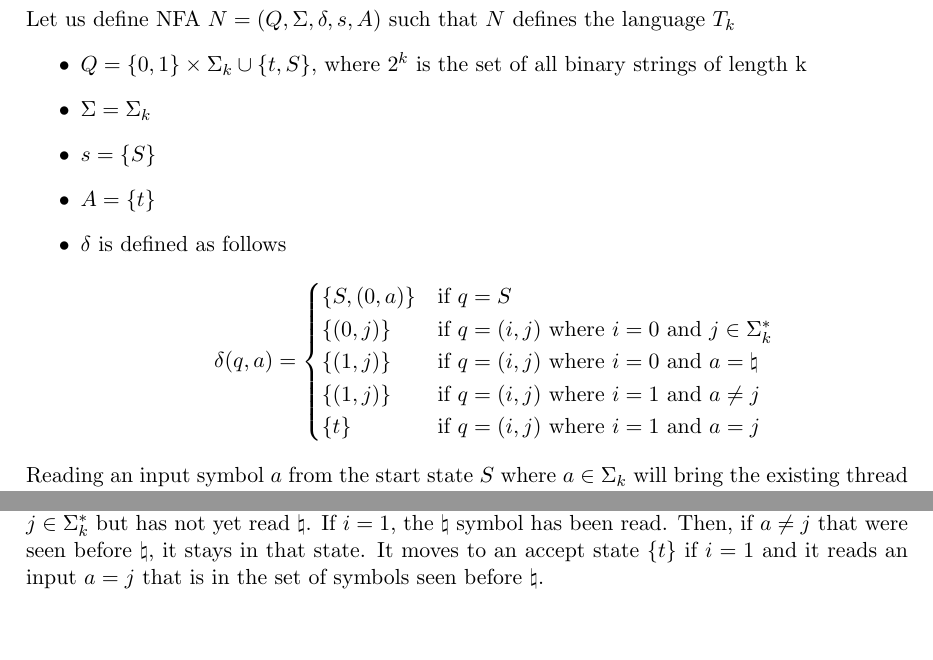
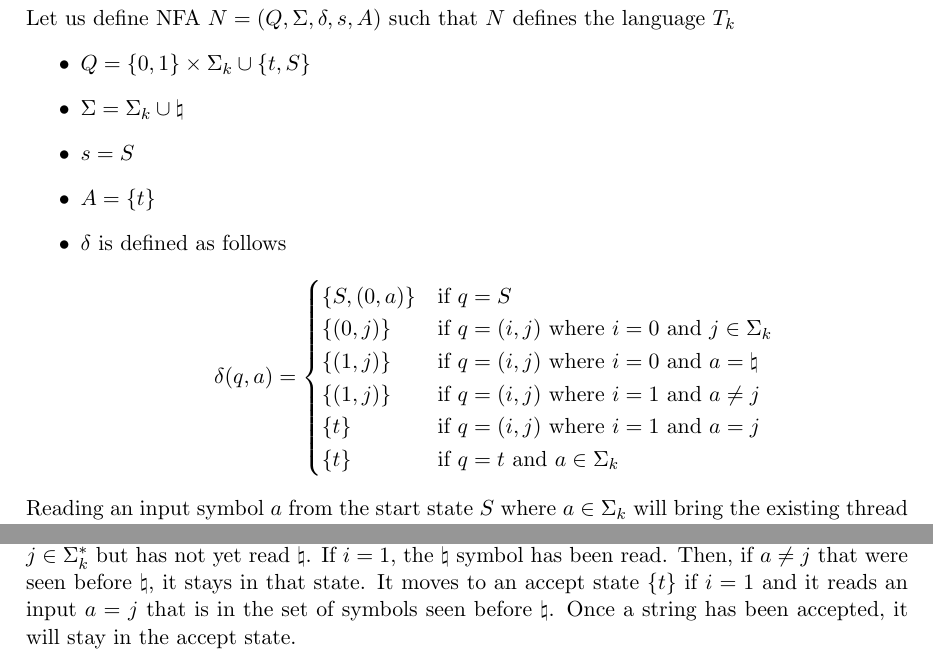
Before and after one commit to njm2015/cs374, a LaTeX document (ps2/p3.tex): two parts of page 2 of 2, joined at a grey line, cut so that both start at the same text, the shorter picture padded with empty space. Compiled offline with pdfLaTeX.

Commit message:
updated p3

```diff
--- a/ps2/p3.tex
+++ b/ps2/p3.tex
@@ -56,18 +56,19 @@
 \subsection*{}
 Let us define NFA $N=(Q,\Sigma,\delta,s,A)$ such that $N$ defines the language $T_k$
 \begin{itemize}
-	\item $Q=\{0, 1\} \times \Sigma_k \cup\{t,S\}$, where $2^k$ is the set of all binary strings of length k
-	\item $\Sigma=\Sigma_k$
-	\item $s=\{S\}$
+	\item $Q=\{0, 1\} \times \Sigma_k \cup\{t,S\}$
+	\item $\Sigma=\Sigma_k \cup \natural$
+	\item $s=S$
 	\item $A=\{t\}$
 	\item $\delta$ is defined as follows \\ \[\delta(q,a)=\begin{cases}
 		\{S, (0,a)\} & \text{if }q=S \\
-        \{(0, j)\} & \text{if }q=(i, j)\text{ where }i=0\text{ and }j\in\Sigma_k^* \\
+        \{(0, j)\} & \text{if }q=(i, j)\text{ where }i=0\text{ and }j\in\Sigma_k \\
 		\{(1,j)\} & \text{if }q=(i, j)\text{ where }i=0\text{ and }a=\natural \\
 		\{(1,j)\} & \text{if }q=(i, j)\text{ where }i=1\text{ and }a\neq j \\
 		\{t\} & \text{if }q=(i, j)\text{ where }i=1\text{ and }a=j \\
+		\{t\} & \text{if }q=t\text{ and }a\in\Sigma_k\\
 	\end{cases}\]
 \end{itemize}
 Reading an input symbol $a$ from the start state $S$ where $a \in\Sigma_k$ will bring the existing thread to state $a$ where the $i=0$ denotes a $\natural$ has not been seen yet. It will also activate a new thread in $S$ due to an $\epsilon$ transition. It will stay in the state $(0, j)$ if it continues to read input symbols $j\in \Sigma_k^*$ but has not yet read $\natural$.
-If $i=1$, the $\natural$ symbol has been read. Then, if $a\neq j$ that were seen before $\natural$, it stays in that state. It moves to an accept state $\{t\}$ if $i=1$ and it reads an input $a=j$ that is in the set of symbols seen before $\natural$.
+If $i=1$, the $\natural$ symbol has been read. Then, if $a\neq j$ that were seen before $\natural$, it stays in that state. It moves to an accept state $\{t\}$ if $i=1$ and it reads an input $a=j$ that is in the set of symbols seen before $\natural$. Once a string has been accepted, it will stay in the accept state.
 \end{document}
```
Also changed, not shown: ps2/p3.pdf (added).
